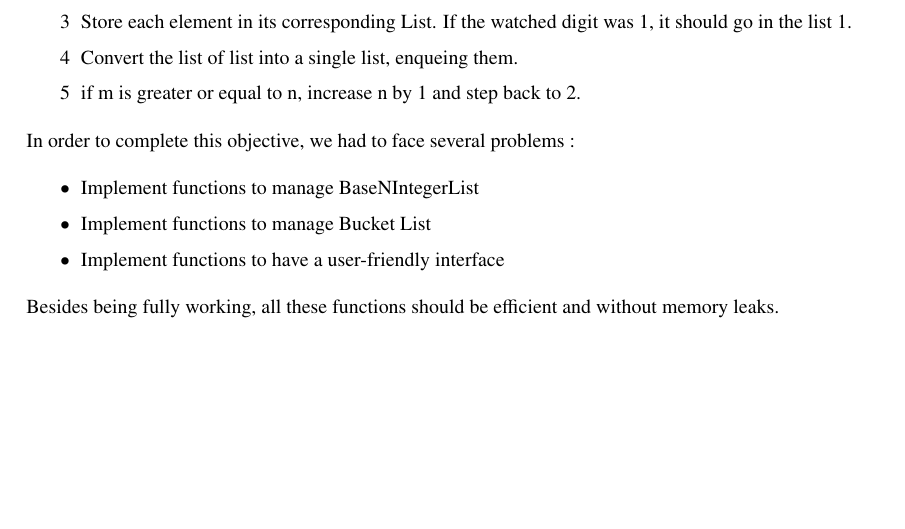
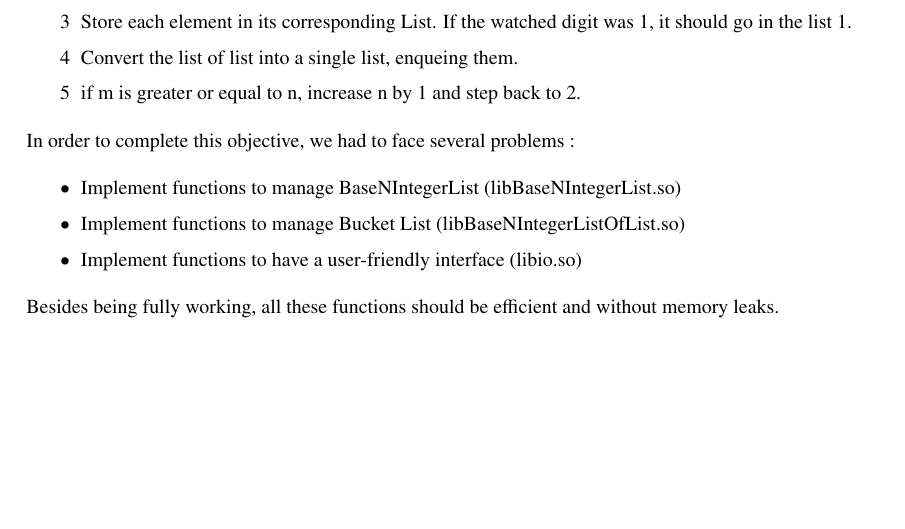
Before and after one commit to TiWinDeTea/RadixSort-LO27, a LaTeX document (report/main.tex): part of page 7 of 27, cut so that both start at the same text. Compiled offline with pdfLaTeX.

Commit message:
_–_-_–_

```diff
--- a/report/main.tex
+++ b/report/main.tex
@@ -32,9 +32,9 @@ Radix sort is a algorithm used to sort numbers. It works as the following (with
 
 In order to complete this objective, we had to face several problems :
 \begin{itemize}
-	\item{} Implement functions to manage BaseNIntegerList
-	\item{} Implement functions to manage Bucket List
-	\item{} Implement functions to have a user-friendly interface
+	\item{} Implement functions to manage BaseNIntegerList (libBaseNIntegerList.so)
+	\item{} Implement functions to manage Bucket List (libBaseNIntegerListOfList.so)
+	\item{} Implement functions to have a user-friendly interface (libio.so)
 \end{itemize}
 
 Besides being fully working, all these functions should be efficient and without memory leaks.
```
